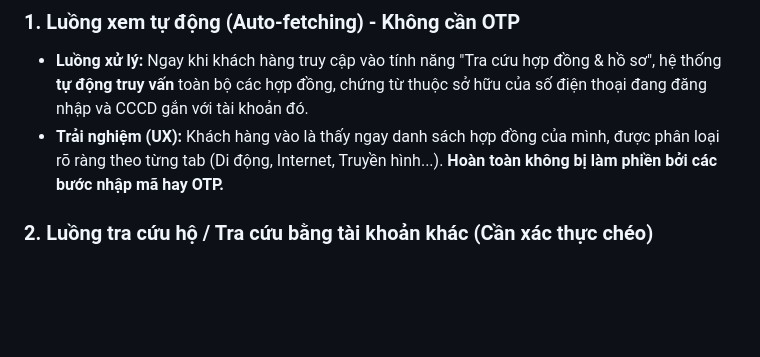
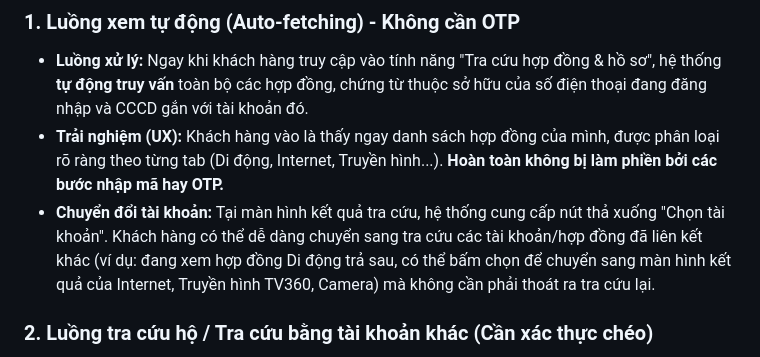
Before and after one commit to lamquangduc312/tracuhopdong-viettel, a Markdown page: TAI_LIEU_NGHIEP_VU_TRA_CUU_HOP_DONG.md, the part around the change. Drawn GitHub-style; blank space fills up the shorter version.

Commit message:
docs: add rule for switching accounts in logged in flow

```diff
--- a/TAI_LIEU_NGHIEP_VU_TRA_CUU_HOP_DONG.md
+++ b/TAI_LIEU_NGHIEP_VU_TRA_CUU_HOP_DONG.md
@@ -64,6 +64,7 @@ Khi khách hàng đã đăng nhập, hệ thống đã xác thực được danh
 ### 1. Luồng xem tự động (Auto-fetching) - Không cần OTP
 - **Luồng xử lý:** Ngay khi khách hàng truy cập vào tính năng "Tra cứu hợp đồng & hồ sơ", hệ thống **tự động truy vấn** toàn bộ các hợp đồng, chứng từ thuộc sở hữu của số điện thoại đang đăng nhập và CCCD gắn với tài khoản đó.
 - **Trải nghiệm (UX):** Khách hàng vào là thấy ngay danh sách hợp đồng của mình, được phân loại rõ ràng theo từng tab (Di động, Internet, Truyền hình...). **Hoàn toàn không bị làm phiền bởi các bước nhập mã hay OTP.**
+- **Chuyển đổi tài khoản:** Tại màn hình kết quả tra cứu, hệ thống cung cấp nút thả xuống "Chọn tài khoản". Khách hàng có thể dễ dàng chuyển sang tra cứu các tài khoản/hợp đồng đã liên kết khác (ví dụ: đang xem hợp đồng Di động trả sau, có thể bấm chọn để chuyển sang màn hình kết quả của Internet, Truyền hình TV360, Camera) mà không cần phải thoát ra tra cứu lại.
 
 ### 2. Luồng tra cứu hộ / Tra cứu bằng tài khoản khác (Cần xác thực chéo)
 - **Đặc thù:** Khách hàng muốn tra cứu hợp đồng của người thân (bố mẹ, vợ/chồng) hoặc một hợp đồng công ty không đứng tên cá nhân. Khách hàng sẽ chọn chức năng "Tra cứu tài khoản khác".
```
